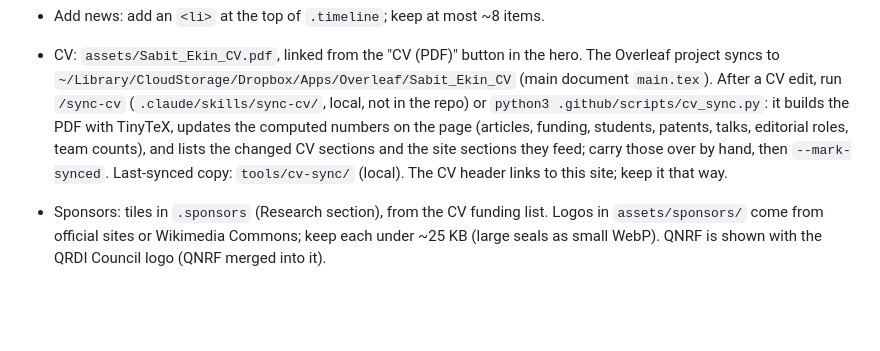
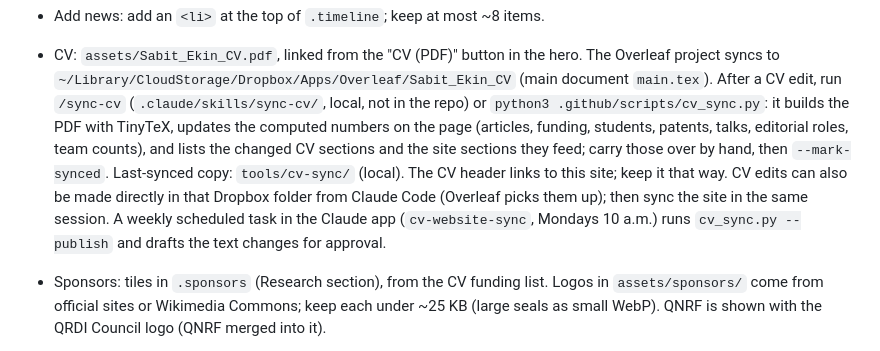
Before and after one commit to sabit-ekin/sabit-ekin.github.io, a Markdown page: AGENTS.md, the part around the change. Drawn GitHub-style; blank space fills up the shorter version.

Commit message:
AGENTS: CV can be edited from Claude Code; weekly CV sync task
Co-Authored-By: Claude Opus 5.5 <noreply@anthropic.com>

```diff
--- a/AGENTS.md
+++ b/AGENTS.md
@@ -52,7 +52,10 @@ Instructions for AI agents (Codex, Claude Code) editing this repository.
   it builds the PDF with TinyTeX, updates the computed numbers on the page (articles, funding, students,
   patents, talks, editorial roles, team counts), and lists the changed CV sections and the site sections
   they feed; carry those over by hand, then `--mark-synced`. Last-synced copy: `tools/cv-sync/` (local).
-  The CV header links to this site; keep it that way.
+  The CV header links to this site; keep it that way. CV edits can also be made directly in that Dropbox
+  folder from Claude Code (Overleaf picks them up); then sync the site in the same session.
+  A weekly scheduled task in the Claude app (`cv-website-sync`, Mondays 10 a.m.) runs `cv_sync.py --publish`
+  and drafts the text changes for approval.
 - Sponsors: tiles in `.sponsors` (Research section), from the CV funding list. Logos in
   `assets/sponsors/` come from official sites or Wikimedia Commons; keep each under ~25 KB
   (large seals as small WebP). QNRF is shown with the QRDI Council logo (QNRF merged into it).
```
